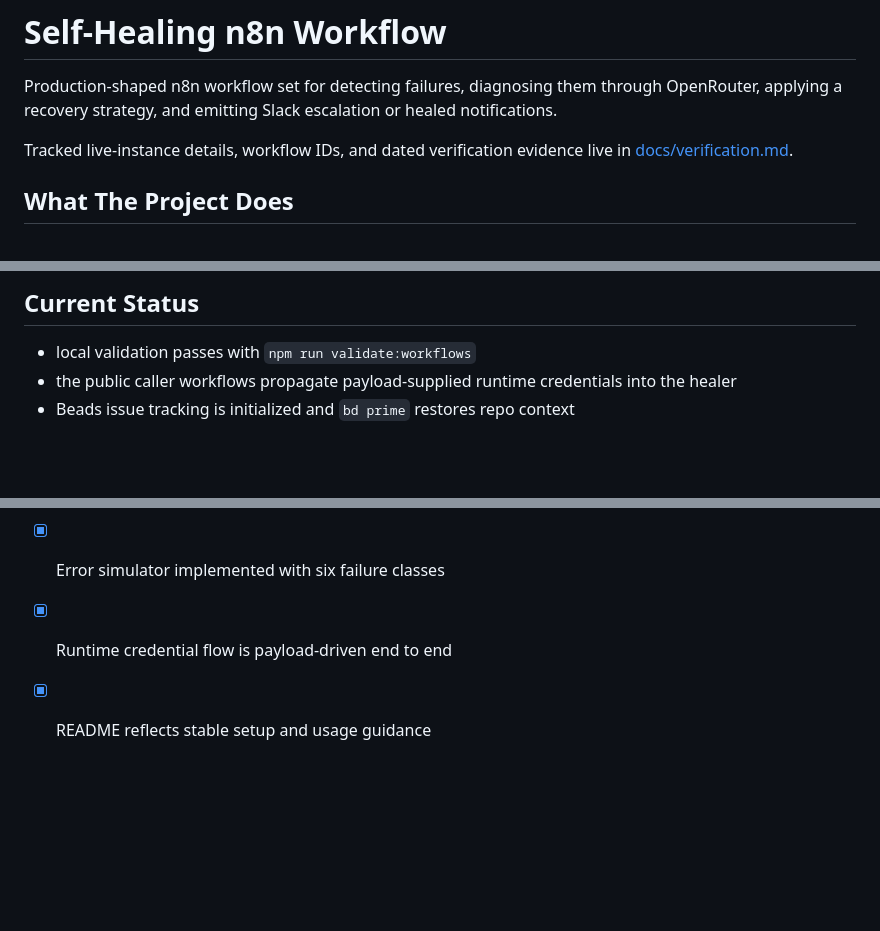
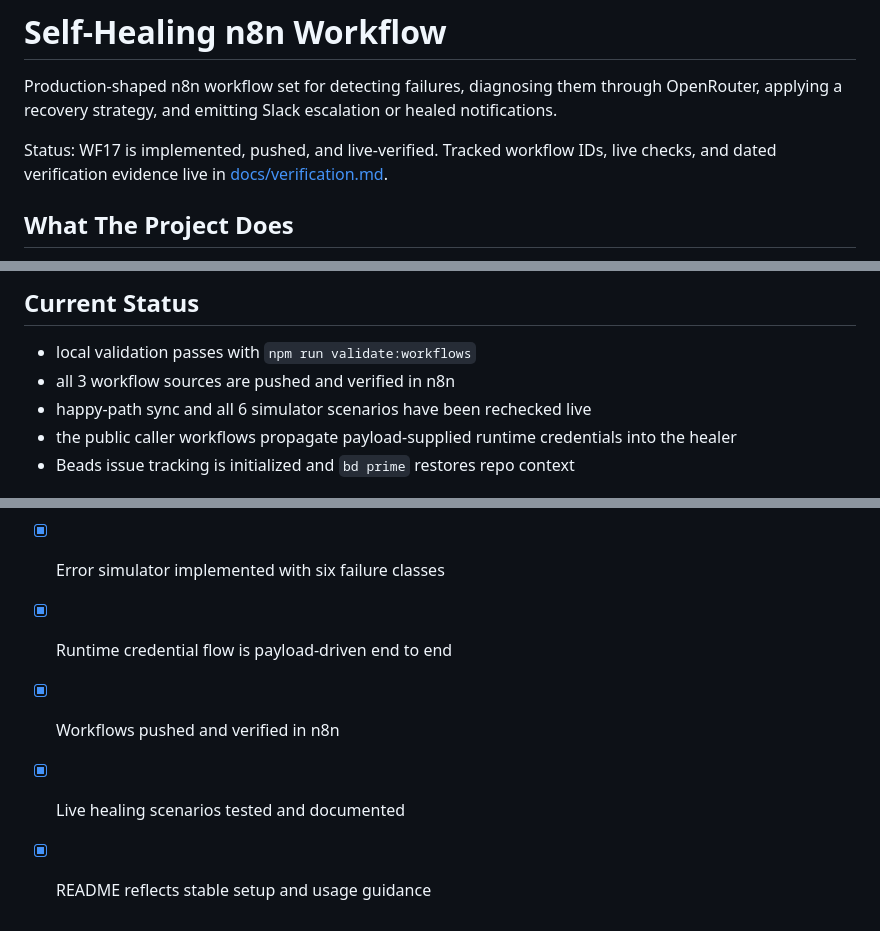
Before and after one commit to mj-deving/n8n-self-healing, a Markdown page: README.md, 3 parts joined by grey strips. Drawn GitHub-style; blank space fills up the shorter version.

Commit message:
docs: update README completion status

```diff
--- a/README.md
+++ b/README.md
@@ -2,7 +2,7 @@
 
 Production-shaped n8n workflow set for detecting failures, diagnosing them through OpenRouter, applying a recovery strategy, and emitting Slack escalation or healed notifications.
 
-Tracked live-instance details, workflow IDs, and dated verification evidence live in [docs/verification.md](docs/verification.md).
+Status: WF17 is implemented, pushed, and live-verified. Tracked workflow IDs, live checks, and dated verification evidence live in [docs/verification.md](docs/verification.md).
 
 ## What The Project Does
 
@@ -165,6 +165,8 @@ curl -X POST http://172.31.224.1:5678/webhook/self-healer \
 ## Current Status
 
 - local validation passes with `npm run validate:workflows`
+- all 3 workflow sources are pushed and verified in n8n
+- happy-path sync and all 6 simulator scenarios have been rechecked live
 - the public caller workflows propagate payload-supplied runtime credentials into the healer
 - Beads issue tracking is initialized and `bd prime` restores repo context
 
@@ -174,4 +176,6 @@ curl -X POST http://172.31.224.1:5678/webhook/self-healer \
 - [x] Self-healer implemented with OpenRouter diagnosis and deterministic fallback
 - [x] Error simulator implemented with six failure classes
 - [x] Runtime credential flow is payload-driven end to end
+- [x] Workflows pushed and verified in n8n
+- [x] Live healing scenarios tested and documented
 - [x] README reflects stable setup and usage guidance
```
